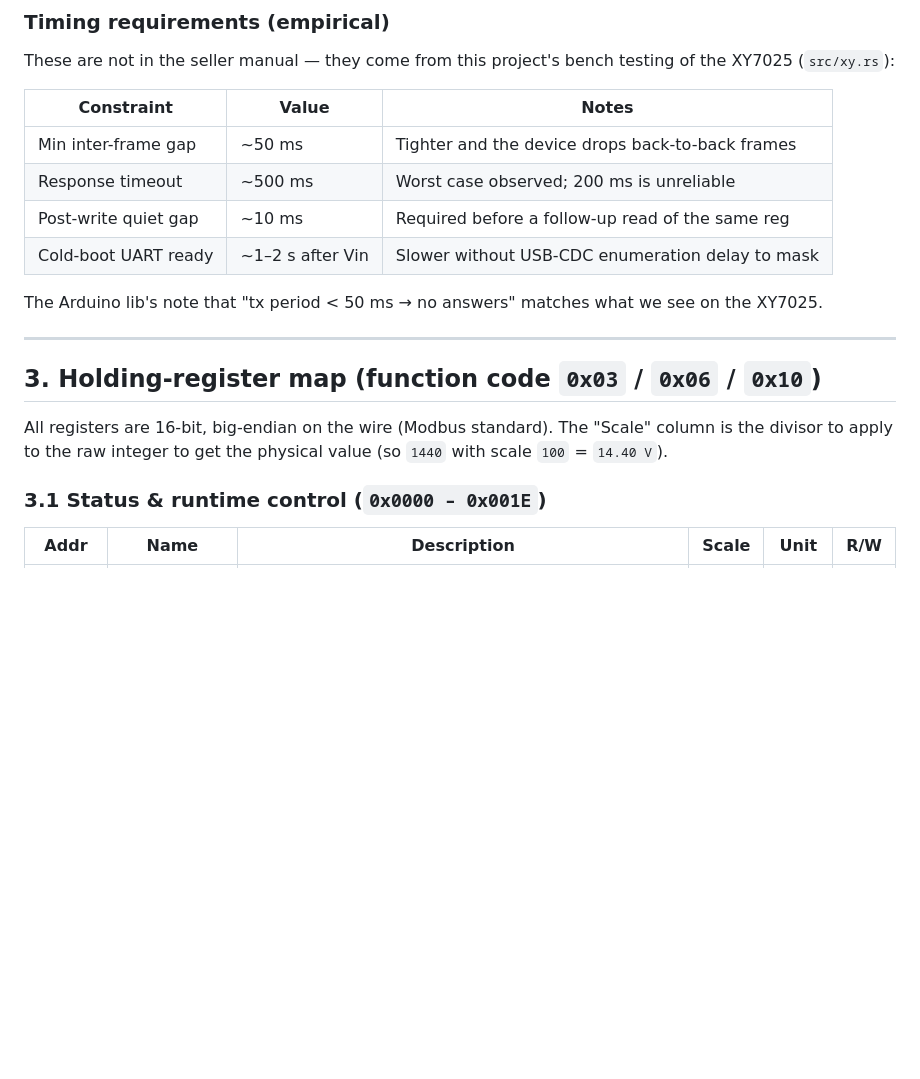
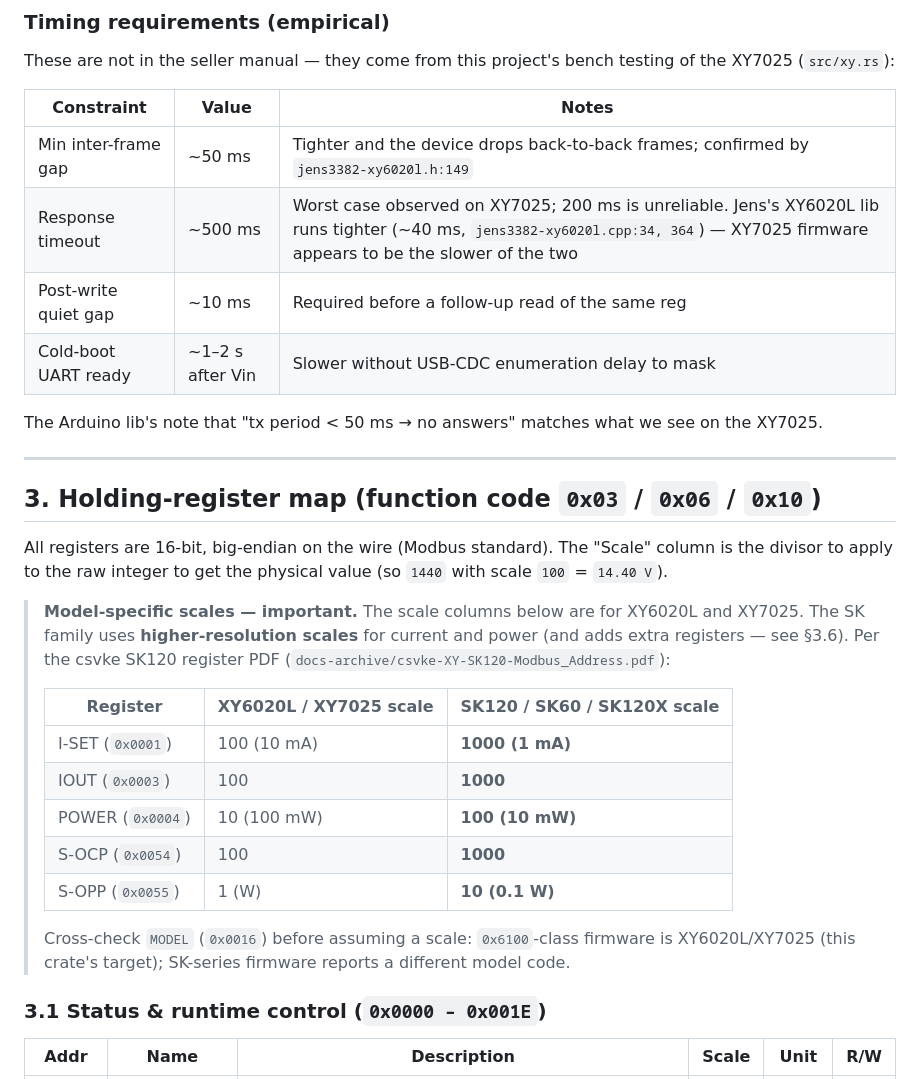
Before and after one commit to xorza/esp32-battery, a Markdown page: xy-modbus/DATASHEET.md, the part around one of its changes. Rendered like a GitHub page; blank space fills up the shorter version.

```diff
--- a/xy-modbus/DATASHEET.md
+++ b/xy-modbus/DATASHEET.md
@@ -87,8 +87,8 @@ testing of the XY7025 (`src/xy.rs`):
 
 | Constraint              | Value             | Notes                                             |
 |-------------------------|-------------------|---------------------------------------------------|
-| Min inter-frame gap     | ~50 ms            | Tighter and the device drops back-to-back frames  |
-| Response timeout        | ~500 ms           | Worst case observed; 200 ms is unreliable         |
+| Min inter-frame gap     | ~50 ms            | Tighter and the device drops back-to-back frames; confirmed by `jens3382-xy6020l.h:149` |
+| Response timeout        | ~500 ms           | Worst case observed on XY7025; 200 ms is unreliable. Jens's XY6020L lib runs tighter (~40 ms, `jens3382-xy6020l.cpp:34, 364`) — XY7025 firmware appears to be the slower of the two |
 | Post-write quiet gap    | ~10 ms            | Required before a follow-up read of the same reg  |
 | Cold-boot UART ready    | ~1–2 s after Vin  | Slower without USB-CDC enumeration delay to mask  |
 
@@ -102,6 +102,23 @@ we see on the XY7025.
 All registers are 16-bit, big-endian on the wire (Modbus standard). The
 "Scale" column is the divisor to apply to the raw integer to get the
 physical value (so `1440` with scale `100` = `14.40 V`).
+
+> **Model-specific scales — important.** The scale columns below are for
+> XY6020L and XY7025. The SK family uses **higher-resolution scales** for
+> current and power (and adds extra registers — see §3.6). Per the csvke
+> SK120 register PDF (`docs-archive/csvke-XY-SK120-Modbus_Address.pdf`):
+>
+> | Register        | XY6020L / XY7025 scale | SK120 / SK60 / SK120X scale |
+> |-----------------|------------------------|-----------------------------|
+> | I-SET (`0x0001`) | 100 (10 mA)           | **1000 (1 mA)**             |
+> | IOUT (`0x0003`)  | 100                   | **1000**                    |
+> | POWER (`0x0004`) | 10  (100 mW)          | **100 (10 mW)**             |
+> | S-OCP (`0x0054`) | 100                   | **1000**                    |
+> | S-OPP (`0x0055`) | 1  (W)                | **10 (0.1 W)**              |
+>
+> Cross-check `MODEL` (`0x0016`) before assuming a scale: `0x6100`-class
+> firmware is XY6020L/XY7025 (this crate's target); SK-series firmware
+> reports a different model code.
 
 ### 3.1 Status & runtime control (`0x0000 – 0x001E`)
 
```
Also changed, not shown: other parts of xy-modbus/DATASHEET.md (+57 -17 lines).
